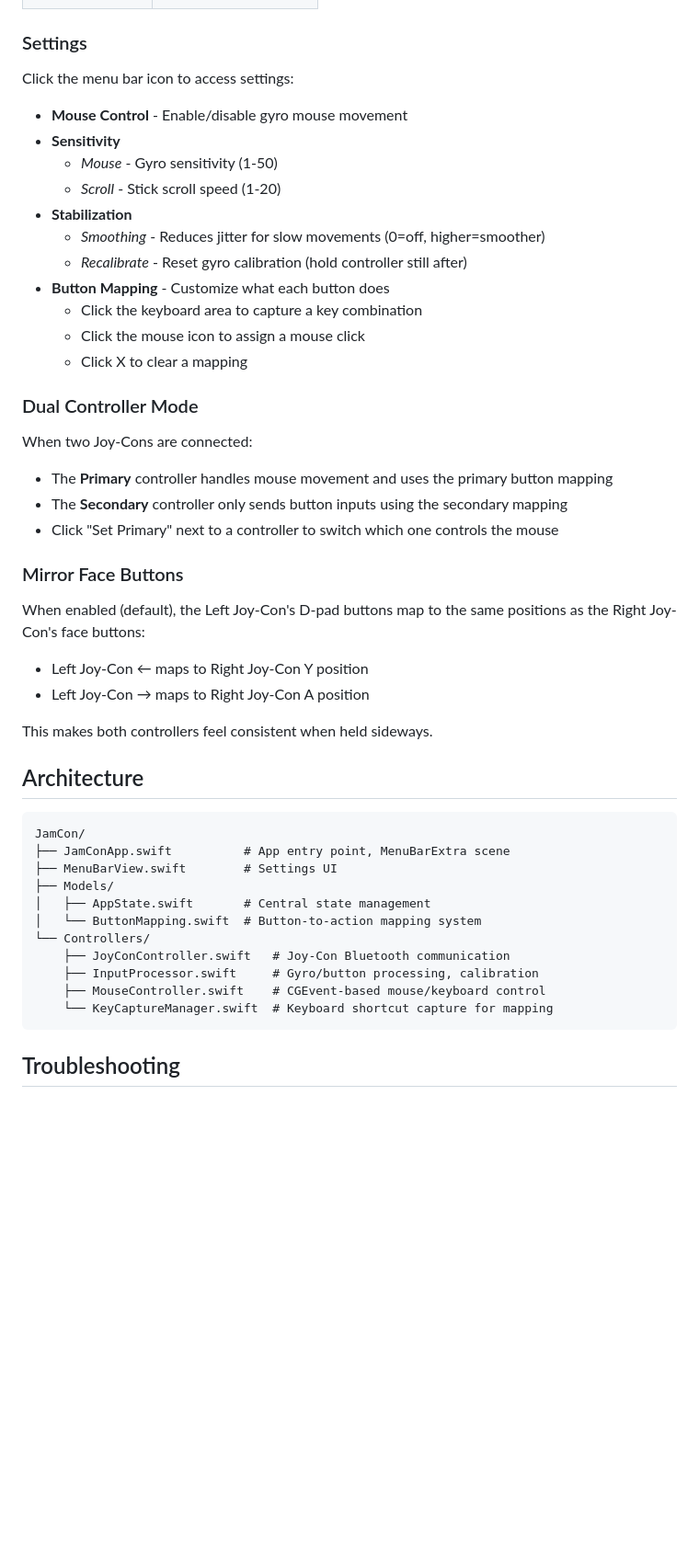
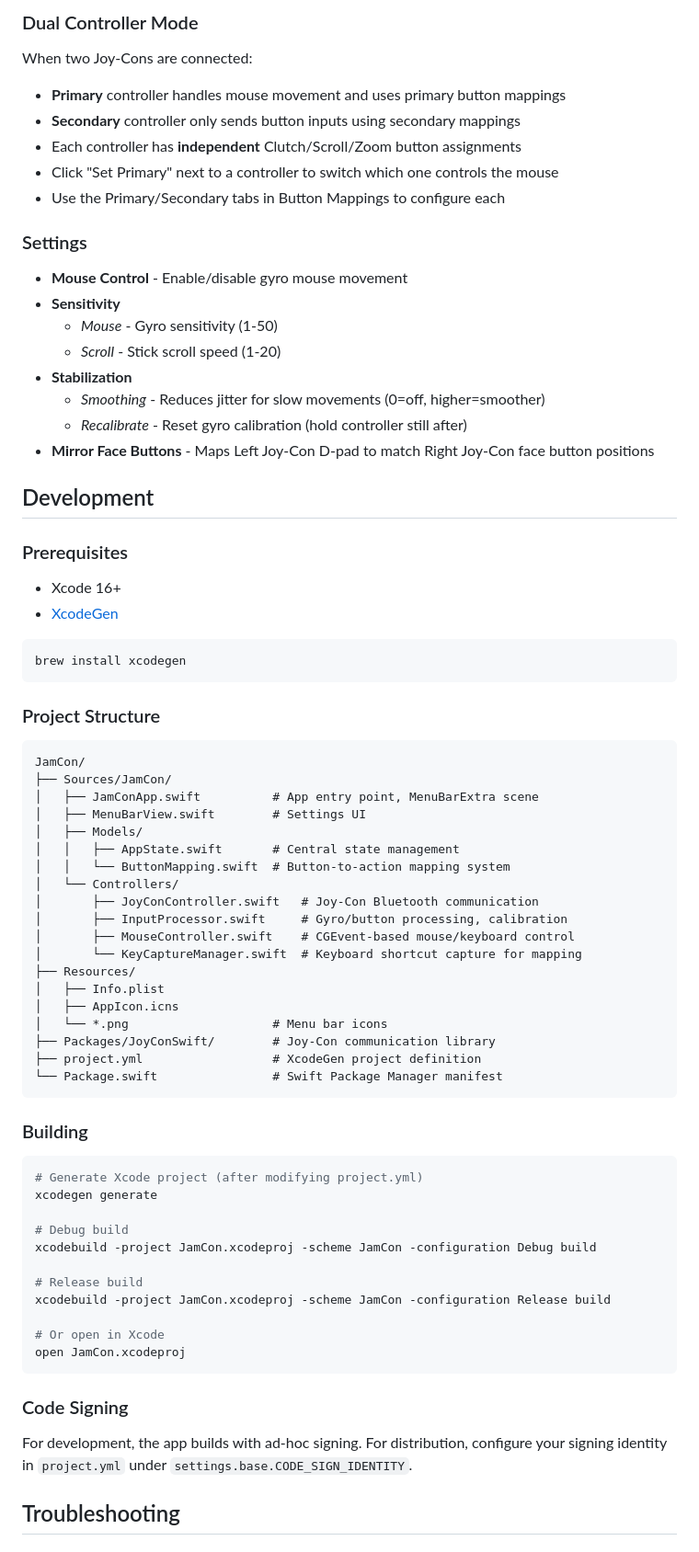
Before and after one commit to jturnshek/JamCon, a Markdown page: README.md, the part around one of its changes. Shown at 92% size. Drawn GitHub-style; blank space fills up the shorter version.

````diff
--- a/README.md
+++ b/README.md
@@ -57,7 +75,14 @@ xcodebuild -project JamCon.xcodeproj -scheme JamCon -configuration Release build
+### Dual Controller Mode
+
+When two Joy-Cons are connected:
+
+- **Primary** controller handles mouse movement and uses primary button mappings
+- **Secondary** controller only sends button inputs using secondary mappings
+- Each controller has **independent** Clutch/Scroll/Zoom button assignments
+- Click "Set Primary" next to a controller to switch which one controls the mouse
+- Use the Primary/Secondary tabs in Button Mappings to configure each
 
 ### Settings
-
-Click the menu bar icon to access settings:
 
 - **Mouse Control** - Enable/disable gyro mouse movement
 - **Sensitivity**
@@ -66,41 +91,62 @@ Click the menu bar icon to access settings:
 - **Stabilization**
   - *Smoothing* - Reduces jitter for slow movements (0=off, higher=smoother)
   - *Recalibrate* - Reset gyro calibration (hold controller still after)
-- **Button Mapping** - Customize what each button does
-  - Click the keyboard area to capture a key combination
-  - Click the mouse icon to assign a mouse click
-  - Click X to clear a mapping
+- **Mirror Face Buttons** - Maps Left Joy-Con D-pad to match Right Joy-Con face button positions
 
-### Dual Controller Mode
+## Development
 
-When two Joy-Cons are connected:
-- The **Primary** controller handles mouse movement and uses the primary button mapping
-- The **Secondary** controller only sends button inputs using the secondary mapping
-- Click "Set Primary" next to a controller to switch which one controls the mouse
+### Prerequisites
 
-### Mirror Face Buttons
+- Xcode 16+
+- [XcodeGen](https://github.com/yonaskolb/XcodeGen)
 
-When enabled (default), the Left Joy-Con's D-pad buttons map to the same positions as the Right Joy-Con's face buttons:
-- Left Joy-Con ← maps to Right Joy-Con Y position
-- Left Joy-Con → maps to Right Joy-Con A position
+```bash
+brew install xcodegen
+```
 
-This makes both controllers feel consistent when held sideways.
-
-## Architecture
+### Project Structure
 
 ```
 JamCon/
-├── JamConApp.swift          # App entry point, MenuBarExtra scene
-├── MenuBarView.swift        # Settings UI
-├── Models/
-│   ├── AppState.swift       # Central state management
-│   └── ButtonMapping.swift  # Button-to-action mapping system
-└── Controllers/
-    ├── JoyConController.swift   # Joy-Con Bluetooth communication
-    ├── InputProcessor.swift     # Gyro/button processing, calibration
-    ├── MouseController.swift    # CGEvent-based mouse/keyboard control
-    └── KeyCaptureManager.swift  # Keyboard shortcut capture for mapping
+├── Sources/JamCon/
+│   ├── JamConApp.swift          # App entry point, MenuBarExtra scene
+│   ├── MenuBarView.swift        # Settings UI
+│   ├── Models/
+│   │   ├── AppState.swift       # Central state management
+│   │   └── ButtonMapping.swift  # Button-to-action mapping system
+│   └── Controllers/
+│       ├── JoyConController.swift   # Joy-Con Bluetooth communication
+│       ├── InputProcessor.swift     # Gyro/button processing, calibration
+│       ├── MouseController.swift    # CGEvent-based mouse/keyboard control
+│       └── KeyCaptureManager.swift  # Keyboard shortcut capture for mapping
+├── Resources/
+│   ├── Info.plist
+│   ├── AppIcon.icns
+│   └── *.png                    # Menu bar icons
+├── Packages/JoyConSwift/        # Joy-Con communication library
+├── project.yml                  # XcodeGen project definition
+└── Package.swift                # Swift Package Manager manifest
 ```
+
+### Building
+
+```bash
+# Generate Xcode project (after modifying project.yml)
+xcodegen generate
+
+# Debug build
+xcodebuild -project JamCon.xcodeproj -scheme JamCon -configuration Debug build
+
+# Release build
+xcodebuild -project JamCon.xcodeproj -scheme JamCon -configuration Release build
+
+# Or open in Xcode
+open JamCon.xcodeproj
+```
+
+### Code Signing
+
+For development, the app builds with ad-hoc signing. For distribution, configure your signing identity in `project.yml` under `settings.base.CODE_SIGN_IDENTITY`.
 
 ## Troubleshooting
 
````
Also changed, not shown: other parts of README.md (+45 -50 lines).
